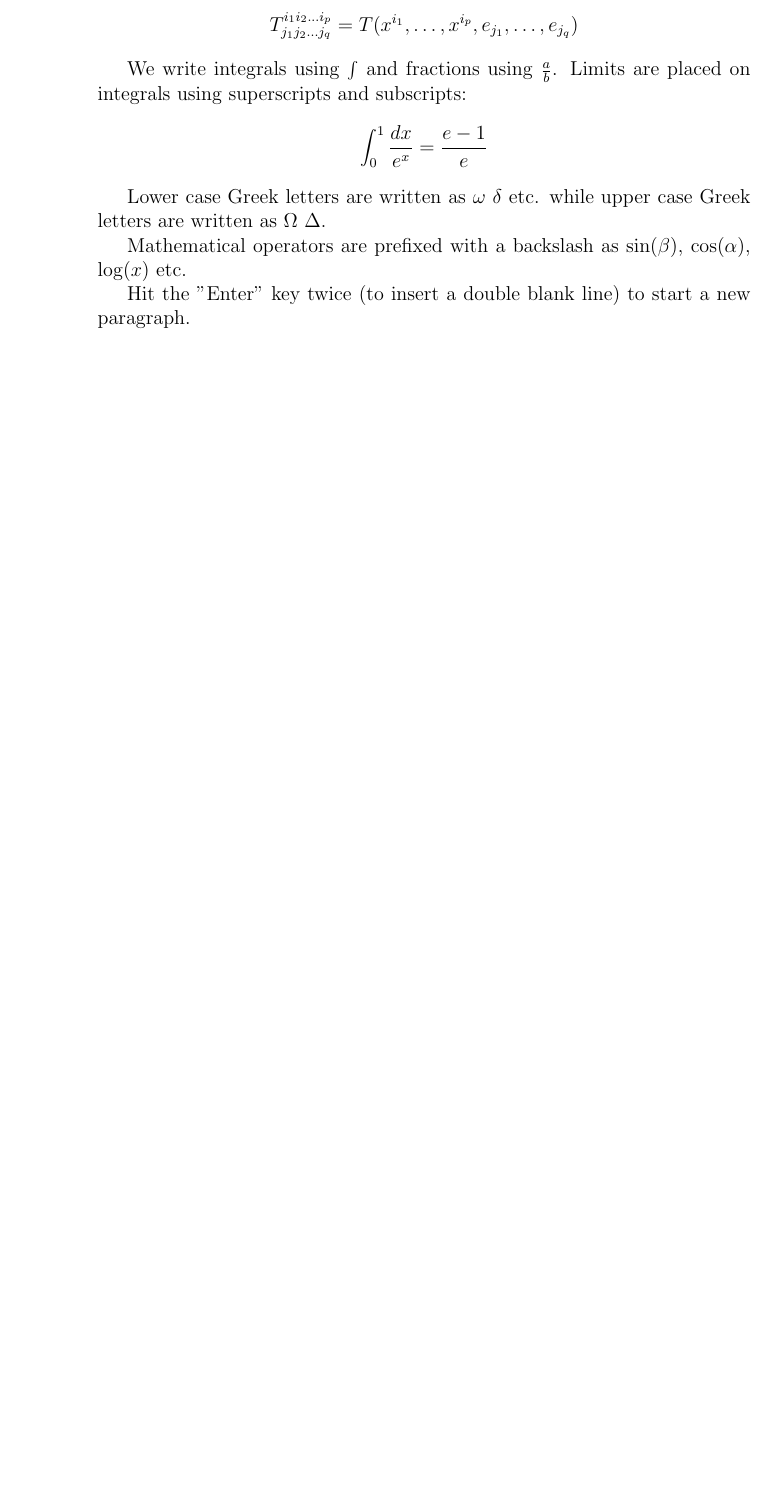
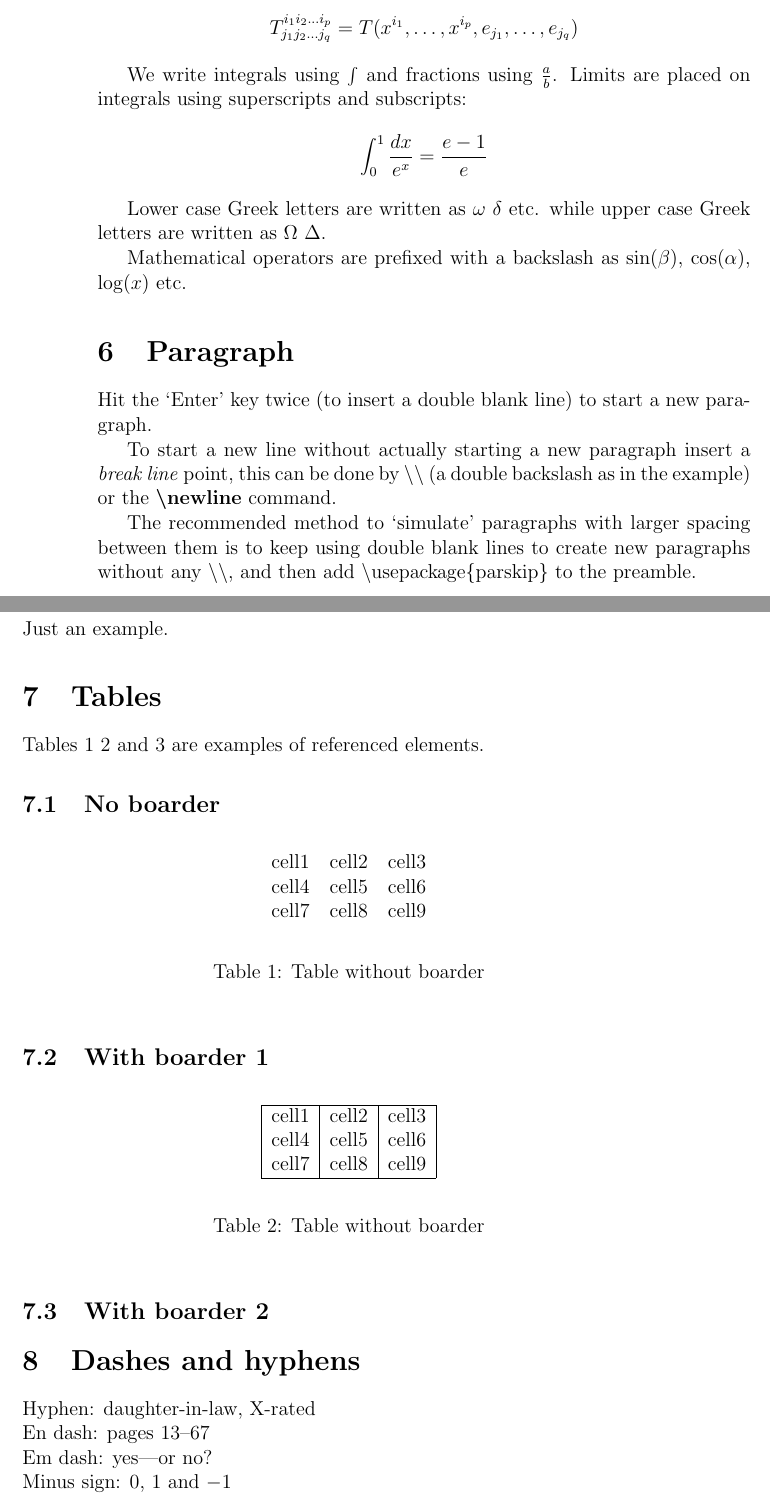
Before and after one commit to zswgzx/latex, a LaTeX paper (overleaf-latex-in-30min.tex): part of page 2 of 2 before the commit and two parts of pages 4 and 5 of 6 after it, the two joined at a grey line, cut so that both start at the same text, the shorter picture padded with empty space. Compiled offline with pdfLaTeX.

Commit message:
Update overleaf-latex-in-30min.tex

```diff
--- a/overleaf-latex-in-30min.tex
+++ b/overleaf-latex-in-30min.tex
@@ -70,8 +79,52 @@ Lower case Greek letters are written as $\omega$ $\delta$ etc. while upper case
 
 Mathematical operators are prefixed with a backslash as $\sin(\beta)$, $\cos(\alpha)$, $\log(x)$ etc.
 
+\section{Paragraph}
+% paragraphs and newlines
+% note how to add quote mark below
+Hit the `Enter' key twice (to insert a double blank line) to start a new paragraph.
 
-% paragraphs and newlines
-Hit the "Enter" key twice (to insert a double blank line) to start a new paragraph.
-%To start a new line without actually starting a new paragraph insert a \textit{break line} point, this can be done by \\ (a double backslash as in the example) or the \textbf{\newline} command.
-%The recommended method to "simulate" paragraphs with larger spacing between them is to keep using double blank lines to create new paragraphs without any \\, and then add \usepackage{parskip} to the preamble.
+
+To start a new line without actually starting a new paragraph insert a \textit{break line} point, this can be done by \textbackslash{}\textbackslash{} (a double backslash as in the example) or the \textbf{\textbackslash{}newline} command.
+
+
+The recommended method to `simulate' paragraphs with larger spacing between them is to keep using double blank lines to create new paragraphs without any \textbackslash{}\textbackslash{}, and then add \textbackslash{}usepackage\{parskip\} to the preamble.
+
+
+\addcontentsline{toc}{section}{Unnumbered Section}
+\section*{Unnumbered Section}
+Just an example.
+
+
+\section{Tables}
+Tables \ref{table:data1} \ref{table:data2} and \ref{table:data3} are examples of referenced elements.
+
+\subsection{No boarder}
+\begin{table}[h!]
+\begin{center}
+\begin{tabular}{ c c c }
+ cell1 & cell2 & cell3 \\
+ cell4 & cell5 & cell6 \\
+ cell7 & cell8 & cell9
+\end{tabular}
+\end{center}
+\caption{Table without boarder}
+\label{table:data1}
+\end{table}
+
+\subsection{With boarder 1}
+\begin{table}[h!]
+\begin{center}
+\begin{tabular}{ |c|c|c| }
+ \hline
+ cell1 & cell2 & cell3 \\
+ cell4 & cell5 & cell6 \\
+ cell7 & cell8 & cell9 \\
+ \hline
+\end{tabular}
+\end{center}
+\caption{Table without boarder}
+\label{table:data2}
+\end{table}
+
+\subsection{With boarder 2}
@@ -77,0 +150,8 @@ Hit the "Enter" key twice (to insert a double blank line) to start a new paragra
+\label{table:data3}
+\end{table}
+
+\section{Dashes and hyphens}
+Hyphen: daughter-in-law, X-rated\\
+En dash: pages 13--67\\
+Em dash: yes---or no? \\
+Minus sign: $0$, $1$ and $-1$
```
Also changed, not shown: overleaf-latex-in-30min.tex (44 more changed lines).
